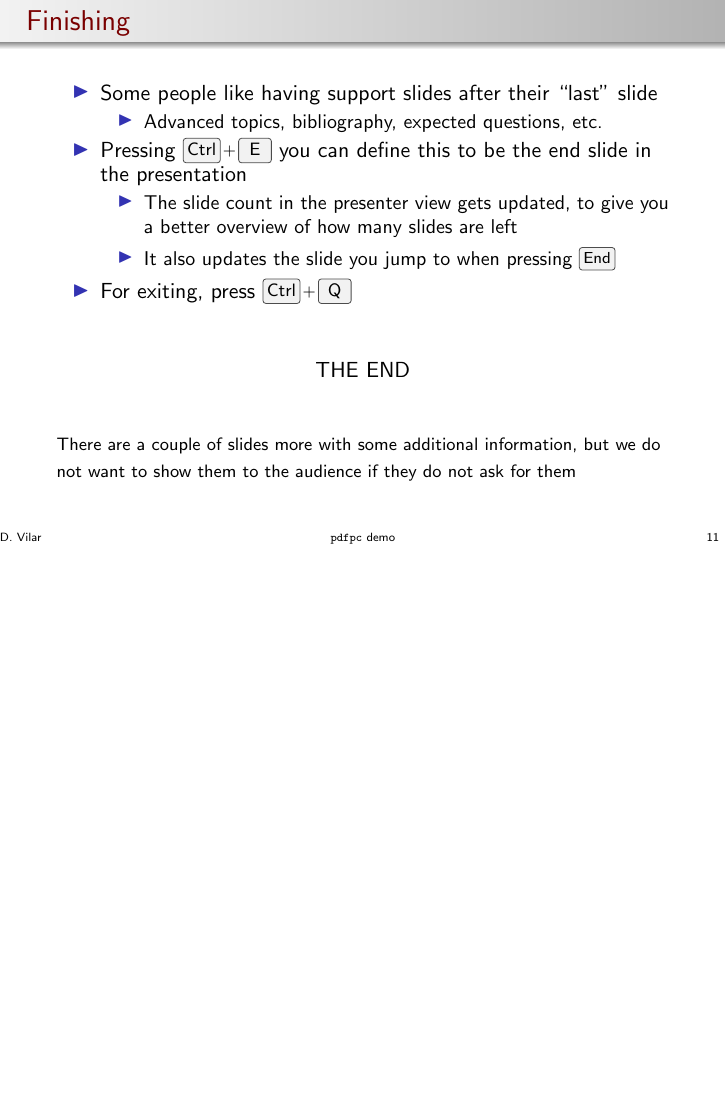
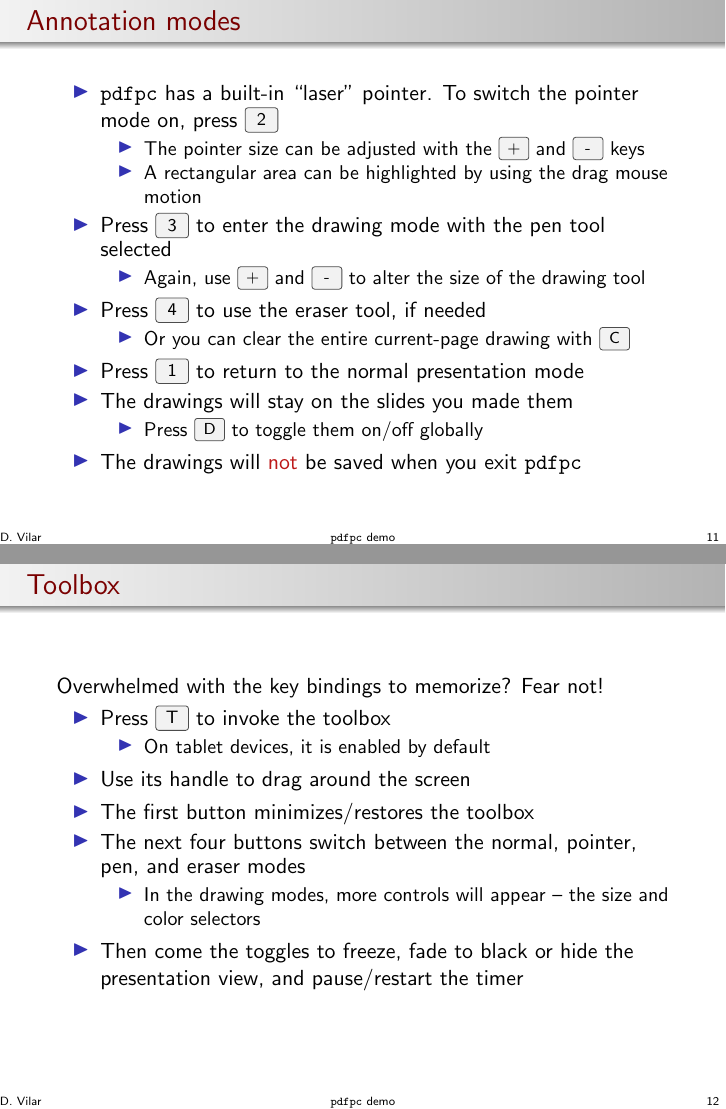
Before and after one commit to pdfpc/pdfpc.github.io, LaTeX slides (demo/pdfpc-demo.tex): page 23 of 25 before the commit and pages 23 and 24 of 27 after it, the two joined at a grey line, the shorter picture padded with empty space. Compiled offline with pdfLaTeX.

Commit message:
Add info on annotation modes, toolbox, etc

```diff
--- a/demo/pdfpc-demo.tex
+++ b/demo/pdfpc-demo.tex
@@ -27,7 +27,8 @@
 \mode<presentation>
 
 \title{\pdfpc demo}
-\author[D. Vilar]{David Vilar \\ \texttt{davvil@gmail.com}}
+\author[D. Vilar]{David Vilar \\ \texttt{davvil@gmail.com} \\
+                  Updated by E. Stambulchik}
 \date{\today}
 \institute{}
 
@@ -208,6 +211,47 @@
 \end{frame}
 
 \begin{frame}
+  \frametitle{Annotation modes}
+  \begin{itemize}
+    \item \pdfpc has a built-in ``laser'' pointer. To switch the pointer
+      mode on, press \keys{2}
+      \begin{itemize}
+        \item The pointer size can be adjusted with the \keys{{+}} and \keys{-}
+          keys
+        \item A rectangular area can be highlighted by using the drag mouse
+          motion
+      \end{itemize}
+    \item Press \keys{3} to enter the drawing mode with the pen tool selected
+      \singleitem{Again, use \keys{{+}} and \keys{-} to alter the size of the
+        drawing tool}
+    \item Press \keys{4} to use the eraser tool, if needed
+      \singleitem{Or you can clear the entire current-page drawing with
+        \keys{C}}
+    \item Press \keys{1} to return to the normal presentation mode
+    \item The drawings will stay on the slides you made them
+      \singleitem{Press \keys{D} to toggle them on/off globally}
+    \item The drawings will \alert{not} be saved when you exit \pdfpc
+  \end{itemize}
+\end{frame}
+
+\begin{frame}
+  \frametitle{Toolbox}
+  Overwhelmed with the key bindings to memorize? Fear not!
+  \begin{itemize}
+    \item Press \keys{T} to invoke the toolbox
+      \singleitem{On tablet devices, it is enabled by default}
+    \item Use its handle to drag around the screen
+    \item The first button minimizes/restores the toolbox
+    \item The next four buttons switch between the normal, pointer, pen, and
+      eraser modes
+      \singleitem{In the drawing modes, more controls will appear -- the size
+        and color selectors}
+    \item Then come the toggles to freeze, fade to black or hide the
+      presentation view, and pause/restart the timer
+  \end{itemize}
+\end{frame}
+
+\begin{frame}
   \frametitle{Finishing}
   \begin{itemize}
     \item Some people like having support slides after their ``last'' slide
@@ -218,7 +262,7 @@
         you a better overview of how many slides are left}
       \singleitem{It also updates the slide you jump to when pressing
         \keys{End}}
-    \item For exiting, press \keys{\ctrl+Q}
+    \item To exit press \keys{\ctrl+Q}
   \end{itemize}
   \vfill
   \begin{center}
```
Also changed, not shown: demo/pdfpc-demo.tex (6 more changed lines).
